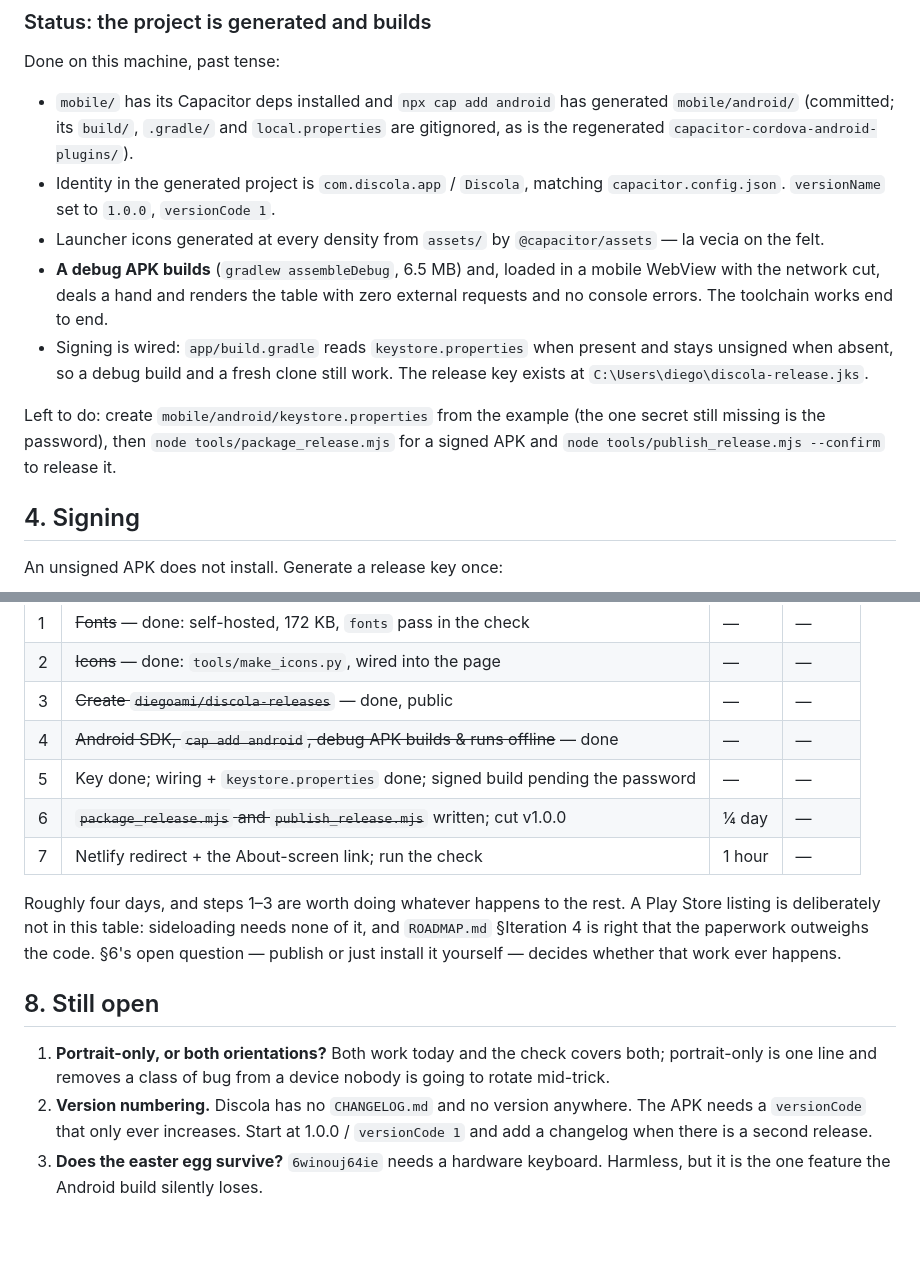
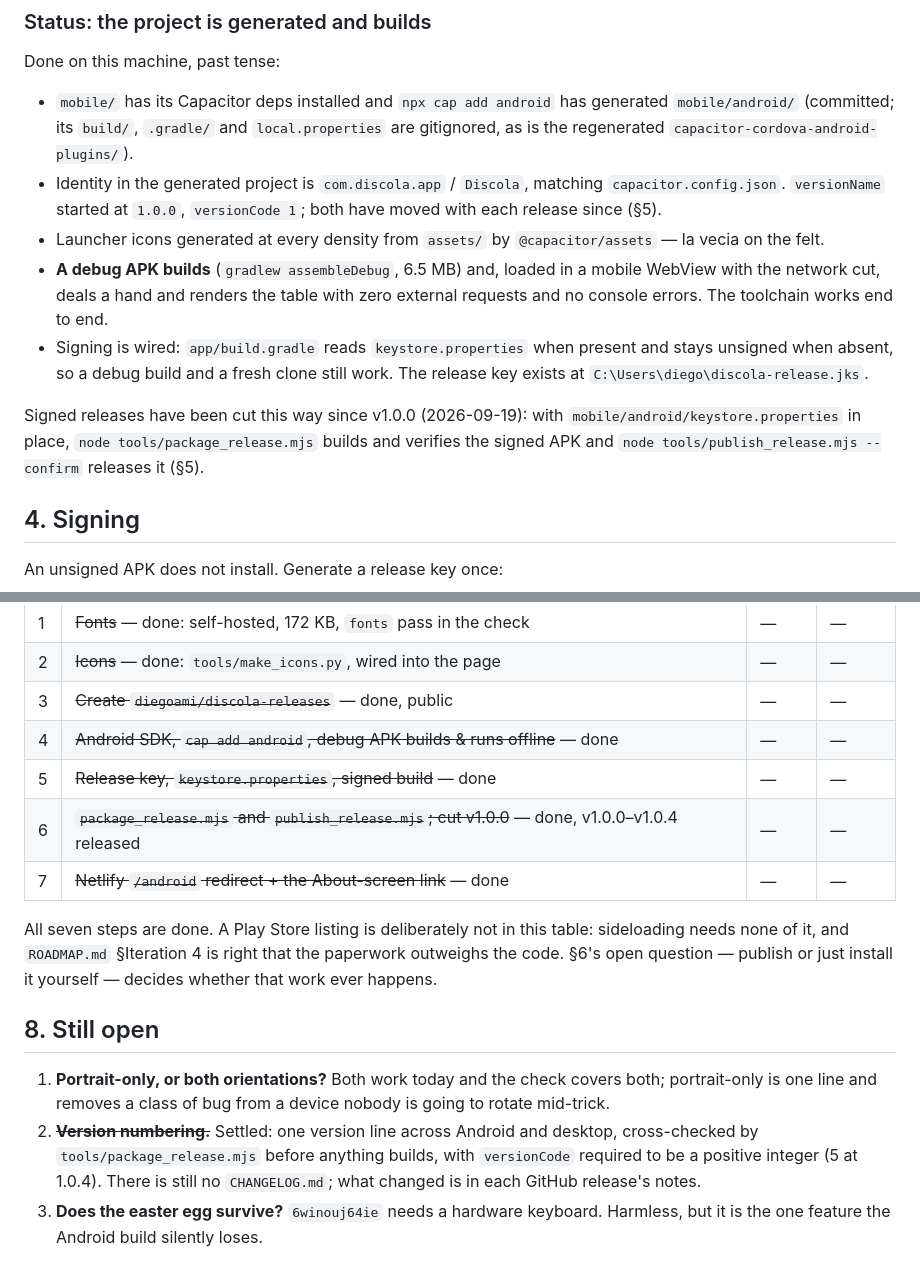
Before and after one commit to diegoami/discola-web, a Markdown page: ANDROID.md, 2 parts joined by grey strips. Drawn GitHub-style; blank space fills up the shorter version.

Commit message:
Mark ANDROID.md's finished work as finished
Section 7 still listed the signed build as pending a password and the
release scripts and About link as to-do, and section 8 said Discola had
no version anywhere. Five signed releases (v1.0.0-v1.0.4) have shipped,
the version line is cross-checked by package_release.mjs, and the
redirect and About links exist. Update those items; leave orientation
and the easter egg open.

Co-Authored-By: Claude Opus 5.5 <noreply@anthropic.com>

```diff
--- a/ANDROID.md
+++ b/ANDROID.md
@@ -214,7 +214,8 @@ Done on this machine, past tense:
   `local.properties` are gitignored, as is the regenerated
   `capacitor-cordova-android-plugins/`).
 - Identity in the generated project is `com.discola.app` / `Discola`, matching
-  `capacitor.config.json`. `versionName` set to `1.0.0`, `versionCode 1`.
+  `capacitor.config.json`. `versionName` started at `1.0.0`, `versionCode 1`;
+  both have moved with each release since (§5).
 - Launcher icons generated at every density from `assets/` by
   `@capacitor/assets` — la vecia on the felt.
 - **A debug APK builds** (`gradlew assembleDebug`, 6.5 MB) and, loaded in a
@@ -224,9 +225,10 @@ Done on this machine, past tense:
   and stays unsigned when absent, so a debug build and a fresh clone still work.
   The release key exists at `C:\Users\diego\discola-release.jks`.
 
-Left to do: create `mobile/android/keystore.properties` from the example (the
-one secret still missing is the password), then `node tools/package_release.mjs`
-for a signed APK and `node tools/publish_release.mjs --confirm` to release it.
+Signed releases have been cut this way since v1.0.0 (2026-09-19): with
+`mobile/android/keystore.properties` in place, `node tools/package_release.mjs`
+builds and verifies the signed APK and `node tools/publish_release.mjs --confirm`
+releases it (§5).
 
 ## 4. Signing
 
@@ -435,12 +437,11 @@ the page is opened from disk — and so the APK never advertises a link to itsel
 | 2 | ~~Icons~~ — done: `tools/make_icons.py`, wired into the page | — | — |
 | 3 | ~~Create `diegoami/discola-releases`~~ — done, public | — | — |
 | 4 | ~~Android SDK, `cap add android`, debug APK builds & runs offline~~ — done | — | — |
-| 5 | Key done; wiring + `keystore.properties` done; signed build pending the password | — | — |
-| 6 | ~~`package_release.mjs` and `publish_release.mjs`~~ written; cut v1.0.0 | ¼ day | — |
-| 7 | Netlify redirect + the About-screen link; run the check | 1 hour | — |
+| 5 | ~~Release key, `keystore.properties`, signed build~~ — done | — | — |
+| 6 | ~~`package_release.mjs` and `publish_release.mjs`; cut v1.0.0~~ — done, v1.0.0–v1.0.4 released | — | — |
+| 7 | ~~Netlify `/android` redirect + the About-screen link~~ — done | — | — |
 
-Roughly four days, and steps 1–3 are worth doing whatever happens to the rest.
-A Play Store listing is deliberately not in this table: sideloading needs none
+All seven steps are done. A Play Store listing is deliberately not in this table: sideloading needs none
 of it, and `ROADMAP.md` §Iteration 4 is right that the paperwork outweighs the
 code. §6's open question — publish or just install it yourself — decides whether
 that work ever happens.
@@ -450,8 +451,9 @@ that work ever happens.
 1. **Portrait-only, or both orientations?** Both work today and the check covers
    both; portrait-only is one line and removes a class of bug from a device
    nobody is going to rotate mid-trick.
-2. **Version numbering.** Discola has no `CHANGELOG.md` and no version anywhere.
-   The APK needs a `versionCode` that only ever increases. Start at 1.0.0 /
-   `versionCode 1` and add a changelog when there is a second release.
+2. ~~**Version numbering.**~~ Settled: one version line across Android and
+   desktop, cross-checked by `tools/package_release.mjs` before anything builds,
+   with `versionCode` required to be a positive integer (5 at 1.0.4). There is
+   still no `CHANGELOG.md`; what changed is in each GitHub release's notes.
 3. **Does the easter egg survive?** `6winouj64ie` needs a hardware keyboard.
    Harmless, but it is the one feature the Android build silently loses.
```
